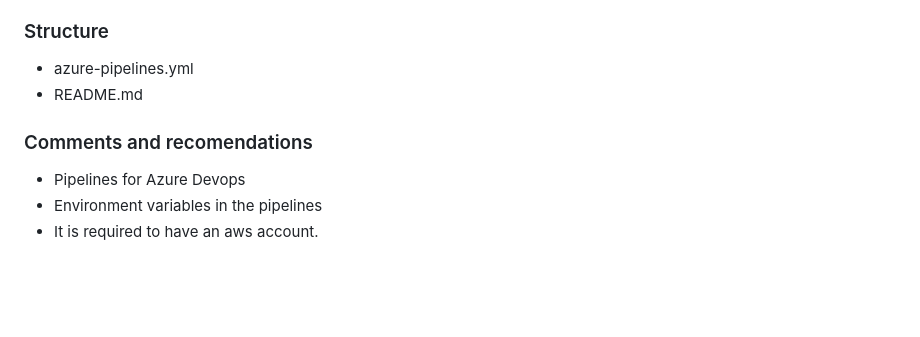
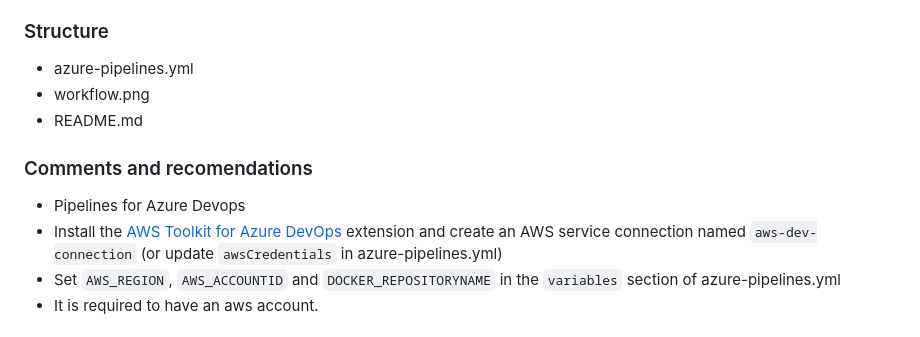
Before and after one commit to agustinafassina/AzurePipelines, a Markdown page: scaning-docker/README.md, the part around one of its changes. Rendered like a GitHub page; blank space fills up the shorter version.

```diff
--- a/scaning-docker/README.md
+++ b/scaning-docker/README.md
@@ -3,9 +3,11 @@ This folder contains a pipeline that builds a Docker image and pushes it to Amaz
 
 ### Structure
 - azure-pipelines.yml
+- workflow.png
 - README.md
 
 ### Comments and recomendations
 - Pipelines for Azure Devops
-- Environment variables in the pipelines
+- Install the [AWS Toolkit for Azure DevOps](https://marketplace.visualstudio.com/items?itemName=AmazonWebServices.aws-vsts-tools) extension and create an AWS service connection named `aws-dev-connection` (or update `awsCredentials` in azure-pipelines.yml)
+- Set `AWS_REGION`, `AWS_ACCOUNTID` and `DOCKER_REPOSITORYNAME` in the `variables` section of azure-pipelines.yml
 - It is required to have an aws account.
```
Also changed, not shown: other parts of scaning-docker/README.md (+5 -0 lines), README.md (+48 -20 lines), scaning-docker/workflow.png (added), 4 other files.
